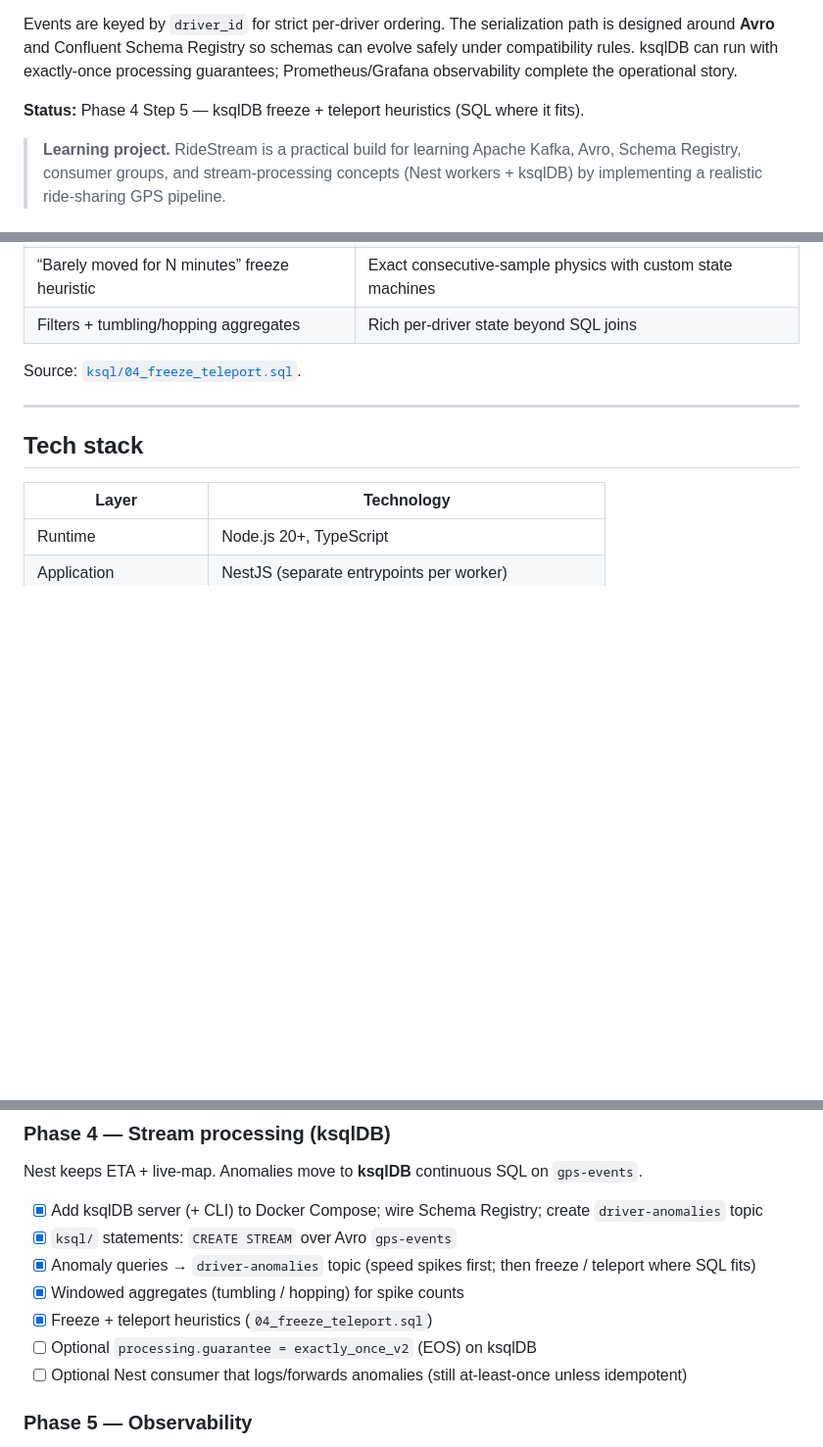
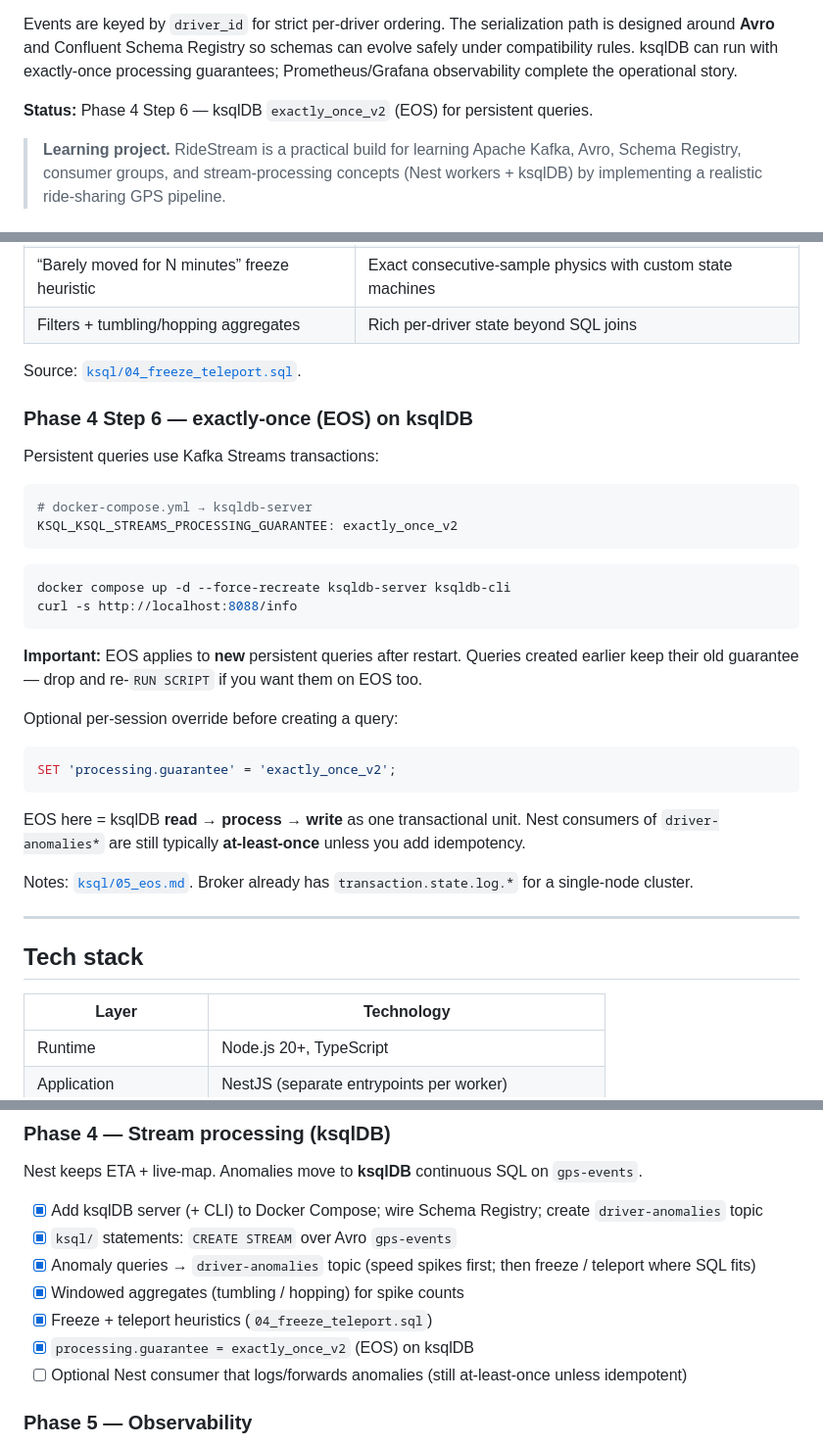
Before and after one commit to iikareem/ride-stream, a Markdown page: README.md, 3 parts joined by grey strips. Shown at 98% size. Drawn GitHub-style; blank space fills up the shorter version.

Commit message:
docs: document Phase 4 ksqlDB exactly-once

````diff
--- a/README.md
+++ b/README.md
@@ -4,7 +4,7 @@ RideStream is a real-time GPS streaming pipeline that models the backend of a ri
 
 Events are keyed by `driver_id` for strict per-driver ordering. The serialization path is designed around **Avro** and Confluent Schema Registry so schemas can evolve safely under compatibility rules. ksqlDB can run with exactly-once processing guarantees; Prometheus/Grafana observability complete the operational story.
 
-**Status:** Phase 4 Step 5 — ksqlDB freeze + teleport heuristics (SQL where it fits).
+**Status:** Phase 4 Step 6 — ksqlDB `exactly_once_v2` (EOS) for persistent queries.
 
 > **Learning project.** RideStream is a practical build for learning Apache Kafka, Avro, Schema Registry, consumer groups, and stream-processing concepts (Nest workers + ksqlDB) by implementing a realistic ride-sharing GPS pipeline.
 
@@ -237,6 +237,32 @@ PRINT 'driver-anomalies-freeze' FROM BEGINNING;
 | Filters + tumbling/hopping aggregates | Rich per-driver state beyond SQL joins |
 
 Source: [`ksql/04_freeze_teleport.sql`](ksql/04_freeze_teleport.sql).
+
+### Phase 4 Step 6 — exactly-once (EOS) on ksqlDB
+
+Persistent queries use Kafka Streams transactions:
+
+```yaml
+# docker-compose.yml → ksqldb-server
+KSQL_KSQL_STREAMS_PROCESSING_GUARANTEE: exactly_once_v2
+```
+
+```bash
+docker compose up -d --force-recreate ksqldb-server ksqldb-cli
+curl -s http://localhost:8088/info
+```
+
+**Important:** EOS applies to **new** persistent queries after restart. Queries created earlier keep their old guarantee — drop and re-`RUN SCRIPT` if you want them on EOS too.
+
+Optional per-session override before creating a query:
+
+```sql
+SET 'processing.guarantee' = 'exactly_once_v2';
+```
+
+EOS here = ksqlDB **read → process → write** as one transactional unit. Nest consumers of `driver-anomalies*` are still typically **at-least-once** unless you add idempotency.
+
+Notes: [`ksql/05_eos.md`](ksql/05_eos.md). Broker already has `transaction.state.log.*` for a single-node cluster.
 
 ---
 
@@ -509,7 +535,7 @@ Nest keeps ETA + live-map. Anomalies move to **ksqlDB** continuous SQL on `gps-e
 - [x] Anomaly queries → `driver-anomalies` topic (speed spikes first; then freeze / teleport where SQL fits)
 - [x] Windowed aggregates (tumbling / hopping) for spike counts
 - [x] Freeze + teleport heuristics (`04_freeze_teleport.sql`)
-- [ ] Optional `processing.guarantee = exactly_once_v2` (EOS) on ksqlDB
+- [x] `processing.guarantee = exactly_once_v2` (EOS) on ksqlDB
 - [ ] Optional Nest consumer that logs/forwards anomalies (still at-least-once unless idempotent)
 
 ### Phase 5 — Observability
````
Also changed, not shown: docs/kafka-learning-qa.md (+6 -0 lines).
